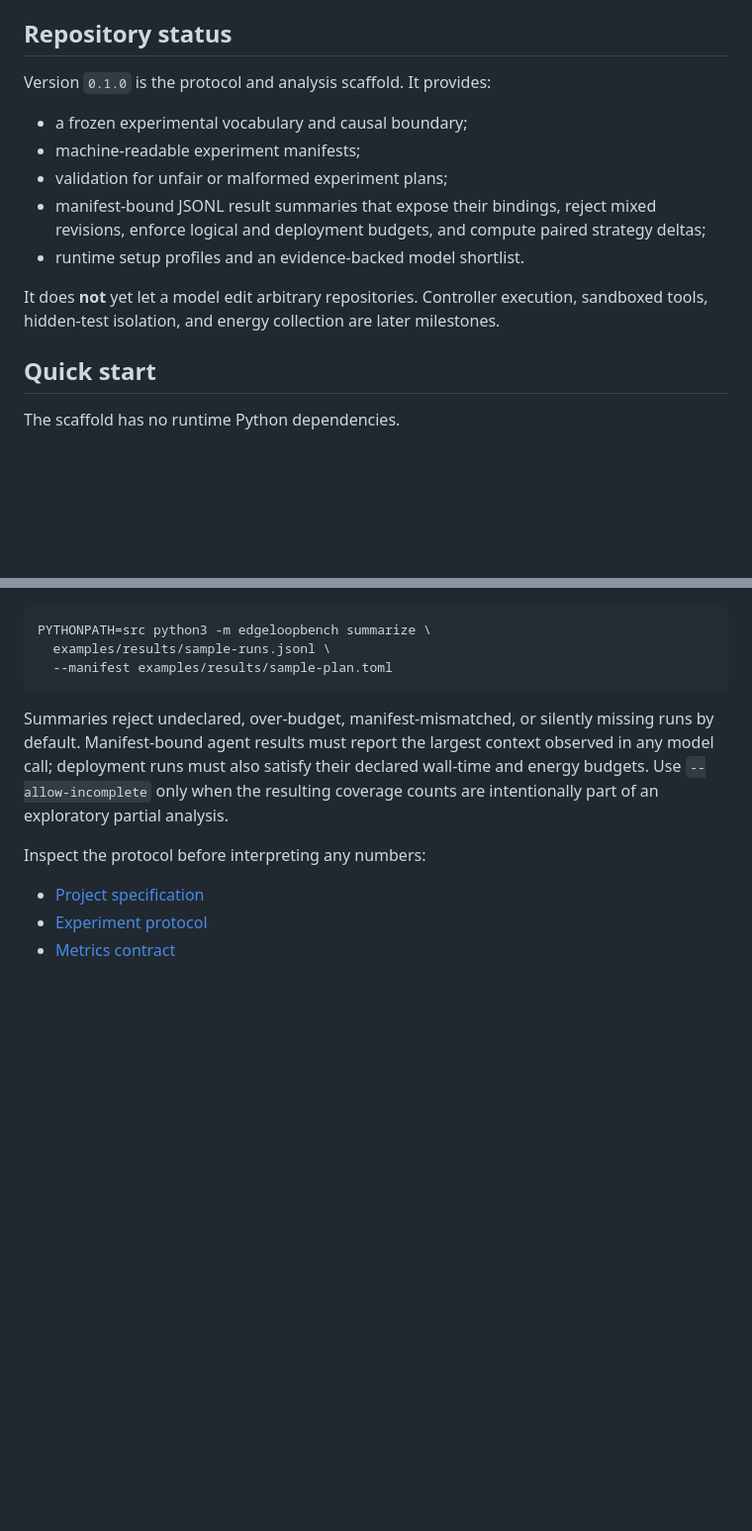
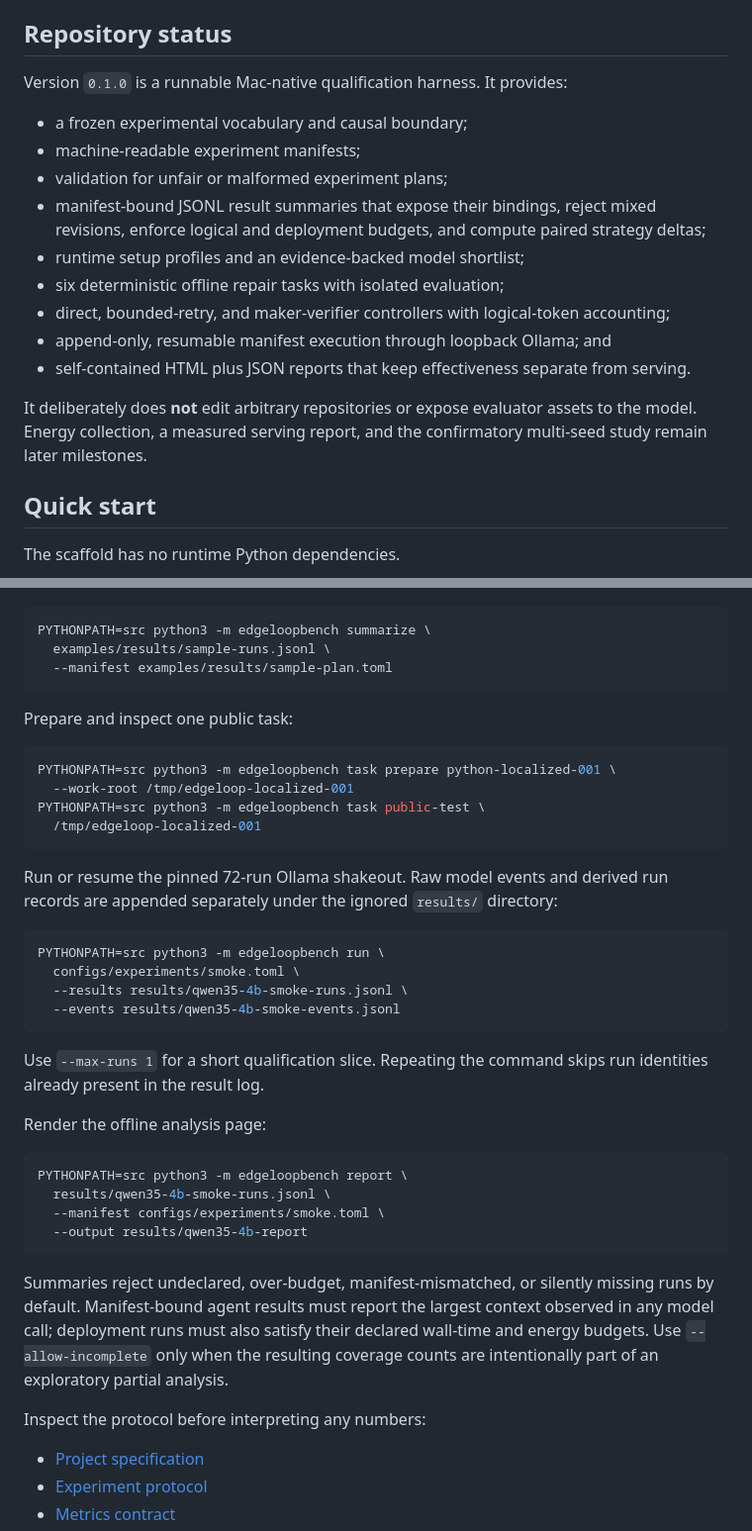
Before and after one commit to vic4code/edge-loop-bench, a Markdown page: README.md, 2 parts joined by grey strips. Shown at 99% size. Rendered like a GitHub page; blank space fills up the shorter version.

Commit message:
docs: document runnable local workflow

````diff
--- a/README.md
+++ b/README.md
@@ -61,15 +61,21 @@ The checked-in, privacy-scrubbed inventory is an **M4 MacBook Air with 16 GB uni
 
 ## Repository status
 
-Version `0.1.0` is the protocol and analysis scaffold. It provides:
+Version `0.1.0` is a runnable Mac-native qualification harness. It provides:
 
 - a frozen experimental vocabulary and causal boundary;
 - machine-readable experiment manifests;
 - validation for unfair or malformed experiment plans;
 - manifest-bound JSONL result summaries that expose their bindings, reject mixed revisions, enforce logical and deployment budgets, and compute paired strategy deltas;
-- runtime setup profiles and an evidence-backed model shortlist.
+- runtime setup profiles and an evidence-backed model shortlist;
+- six deterministic offline repair tasks with isolated evaluation;
+- direct, bounded-retry, and maker-verifier controllers with logical-token accounting;
+- append-only, resumable manifest execution through loopback Ollama; and
+- self-contained HTML plus JSON reports that keep effectiveness separate from serving.
 
-It does **not** yet let a model edit arbitrary repositories. Controller execution, sandboxed tools, hidden-test isolation, and energy collection are later milestones.
+It deliberately does **not** edit arbitrary repositories or expose evaluator
+assets to the model. Energy collection, a measured serving report, and the
+confirmatory multi-seed study remain later milestones.
 
 ## Quick start
 
@@ -91,6 +97,37 @@ Summarize append-only JSONL results:
 PYTHONPATH=src python3 -m edgeloopbench summarize \
   examples/results/sample-runs.jsonl \
   --manifest examples/results/sample-plan.toml
+```
+
+Prepare and inspect one public task:
+
+```bash
+PYTHONPATH=src python3 -m edgeloopbench task prepare python-localized-001 \
+  --work-root /tmp/edgeloop-localized-001
+PYTHONPATH=src python3 -m edgeloopbench task public-test \
+  /tmp/edgeloop-localized-001
+```
+
+Run or resume the pinned 72-run Ollama shakeout. Raw model events and derived
+run records are appended separately under the ignored `results/` directory:
+
+```bash
+PYTHONPATH=src python3 -m edgeloopbench run \
+  configs/experiments/smoke.toml \
+  --results results/qwen35-4b-smoke-runs.jsonl \
+  --events results/qwen35-4b-smoke-events.jsonl
+```
+
+Use `--max-runs 1` for a short qualification slice. Repeating the command
+skips run identities already present in the result log.
+
+Render the offline analysis page:
+
+```bash
+PYTHONPATH=src python3 -m edgeloopbench report \
+  results/qwen35-4b-smoke-runs.jsonl \
+  --manifest configs/experiments/smoke.toml \
+  --output results/qwen35-4b-report
 ```
 
 Summaries reject undeclared, over-budget, manifest-mismatched, or silently missing runs by default. Manifest-bound agent results must report the largest context observed in any model call; deployment runs must also satisfy their declared wall-time and energy budgets. Use `--allow-incomplete` only when the resulting coverage counts are intentionally part of an exploratory partial analysis.
````
